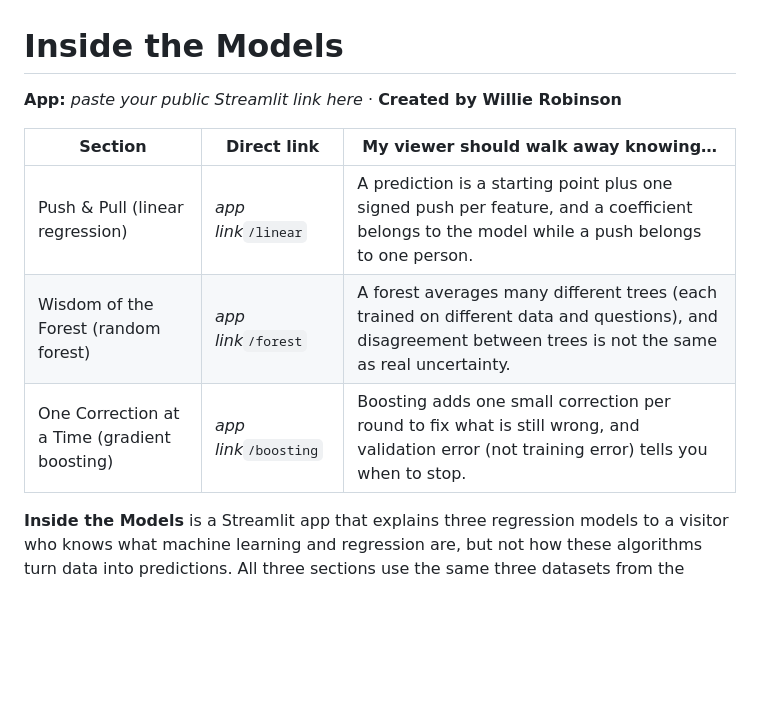
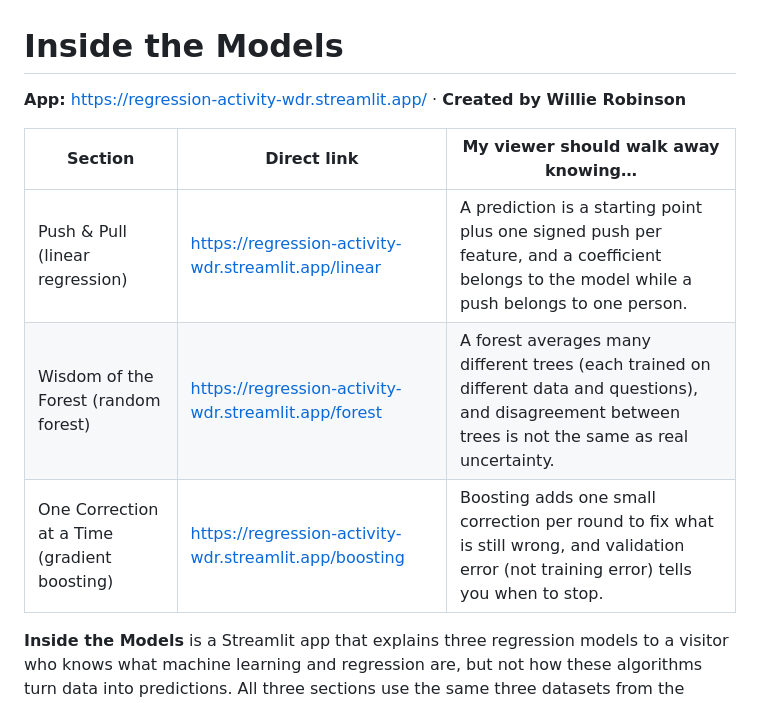
Before and after one commit to willdotr/regression-activity, a Markdown page: README.md, the part around the change. Rendered like a GitHub page; blank space fills up the shorter version.

Commit message:
Add deployed app links to README
Co-Authored-By: Claude Sonnet 5.5 <noreply@anthropic.com>

```diff
--- a/README.md
+++ b/README.md
@@ -1,12 +1,12 @@
 # Inside the Models
 
-**App:** _paste your public Streamlit link here_ · **Created by Willie Robinson**
+**App:** https://regression-activity-wdr.streamlit.app/ · **Created by Willie Robinson**
 
 | Section | Direct link | My viewer should walk away knowing… |
 |---|---|---|
-| Push & Pull (linear regression) | _app link_`/linear` | A prediction is a starting point plus one signed push per feature, and a coefficient belongs to the model while a push belongs to one person. |
-| Wisdom of the Forest (random forest) | _app link_`/forest` | A forest averages many different trees (each trained on different data and questions), and disagreement between trees is not the same as real uncertainty. |
-| One Correction at a Time (gradient boosting) | _app link_`/boosting` | Boosting adds one small correction per round to fix what is still wrong, and validation error (not training error) tells you when to stop. |
+| Push & Pull (linear regression) | https://regression-activity-wdr.streamlit.app/linear | A prediction is a starting point plus one signed push per feature, and a coefficient belongs to the model while a push belongs to one person. |
+| Wisdom of the Forest (random forest) | https://regression-activity-wdr.streamlit.app/forest | A forest averages many different trees (each trained on different data and questions), and disagreement between trees is not the same as real uncertainty. |
+| One Correction at a Time (gradient boosting) | https://regression-activity-wdr.streamlit.app/boosting | Boosting adds one small correction per round to fix what is still wrong, and validation error (not training error) tells you when to stop. |
 
 **Inside the Models** is a Streamlit app that explains three regression models to a visitor who knows what machine learning and regression are, but not how these algorithms turn data into predictions. All three sections use the same three datasets from the CDC/NCHS NHANES survey (fasting glucose, systolic blood pressure and lung function / FEV₁) and the same five example people, so you can follow one person through every model.
 
```
